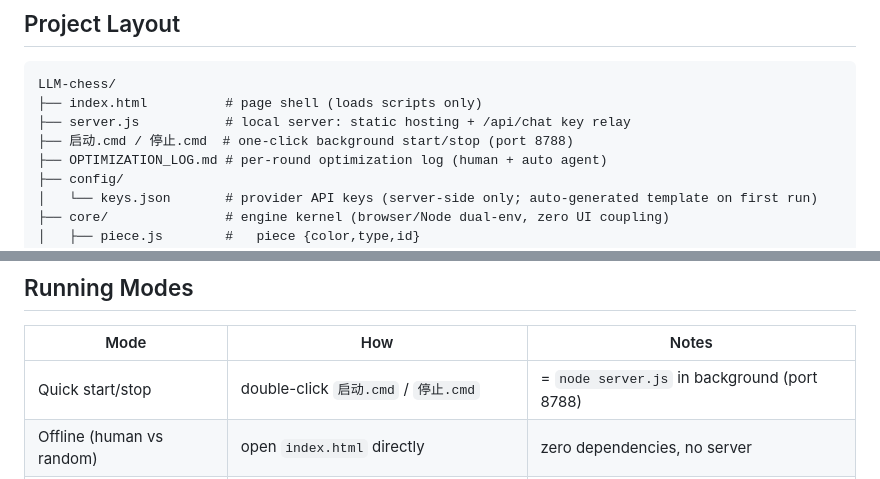
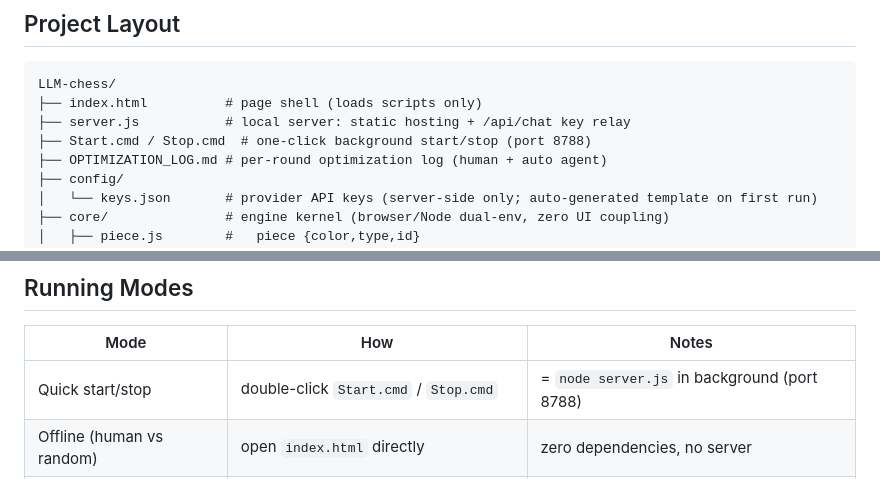
Before and after one commit to yydsdbc/LLM-Chess, a Markdown page: README.md, 2 parts joined by grey strips. GitHub-like rendering.

```diff
--- a/README.md
+++ b/README.md
@@ -32,7 +36,7 @@ Your browser opens http://localhost:8788 automatically.
 LLM-chess/
 ├── index.html          # page shell (loads scripts only)
 ├── server.js           # local server: static hosting + /api/chat key relay
-├── 启动.cmd / 停止.cmd  # one-click background start/stop (port 8788)
+├── Start.cmd / Stop.cmd  # one-click background start/stop (port 8788)
 ├── OPTIMIZATION_LOG.md # per-round optimization log (human + auto agent)
 ├── config/
 │   └── keys.json       # provider API keys (server-side only; auto-generated template on first run)
@@ -127,7 +131,7 @@ Phase-aware dynamic piece values (opening rook 990 vs endgame horse 500, crossed
 
 | Mode | How | Notes |
 |------|-----|-------|
-| Quick start/stop | double-click `启动.cmd` / `停止.cmd` | = `node server.js` in background (port 8788) |
+| Quick start/stop | double-click `Start.cmd` / `Stop.cmd` | = `node server.js` in background (port 8788) |
 | Offline (human vs random) | open `index.html` directly | zero dependencies, no server |
 | LLM battle | `node server.js` → http://localhost:8788 | fill `config/keys.json` first |
 
```
Also changed, not shown: other parts of README.md (+17 -5 lines), README.zh-CN.md (+7 -7 lines), docs/ui.png (added), 11 other files.
